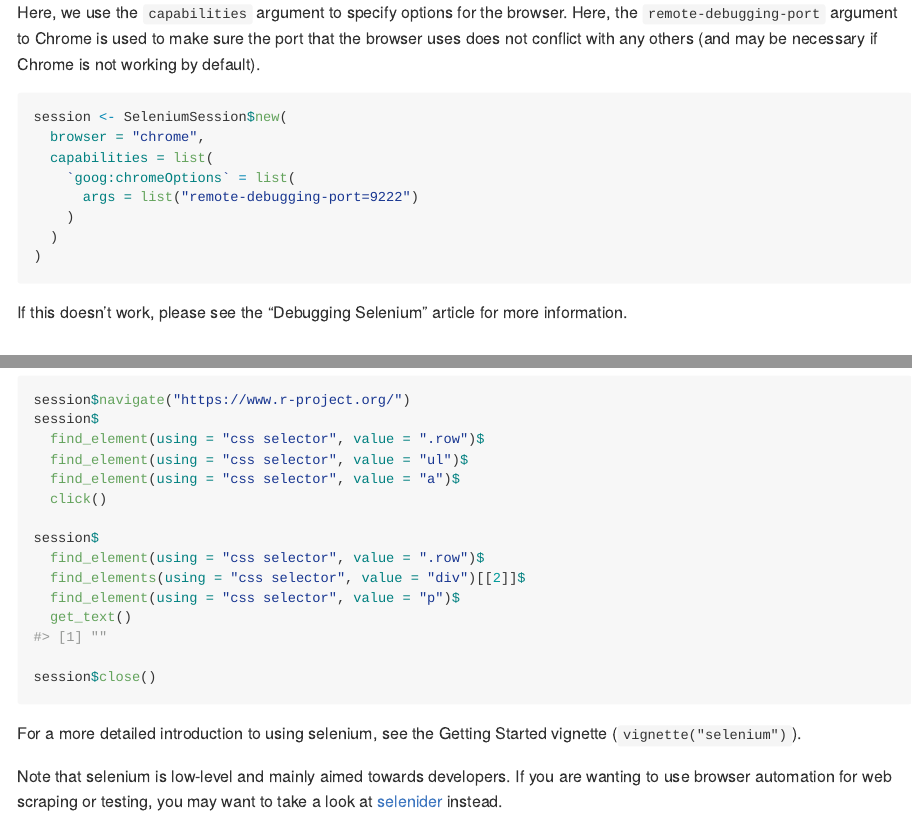
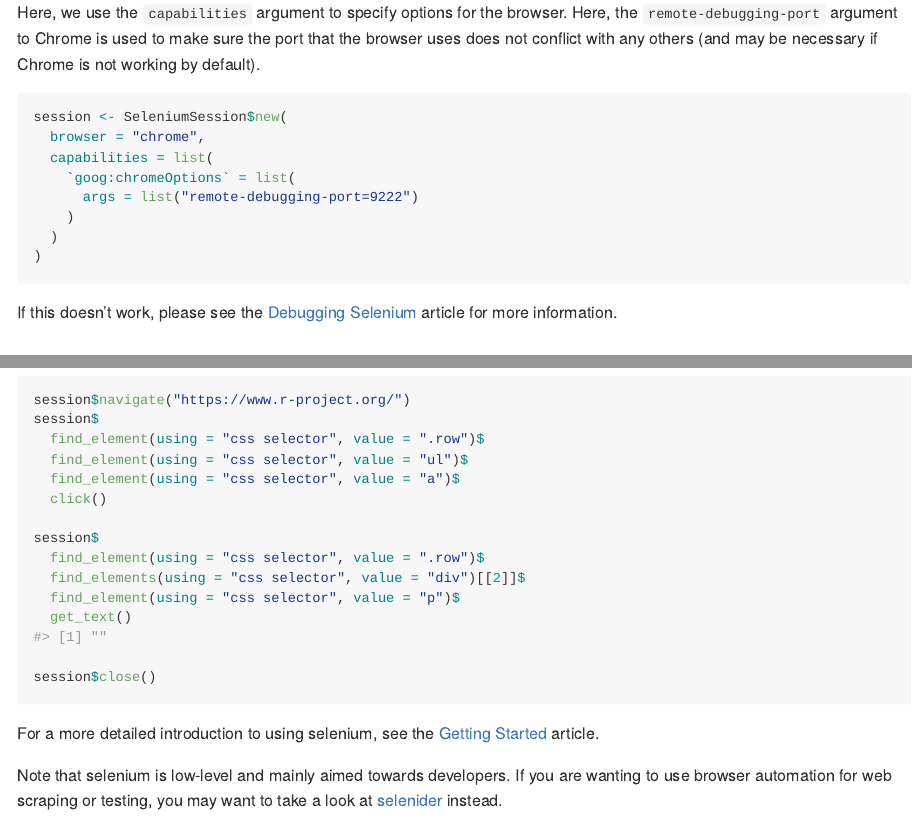
Before and after one commit to ashbythorpe/selenium-r, an R Markdown document (README.Rmd): the page in a window 1100 px wide, from 1650 px down, and a second part further down, joined at a grey line. The pictures show the output file README.md that the author committed with the source, drawn offline in the style of GitHub; badge pictures from the web are left out.

Commit message:
Link to articles in README

````diff
--- a/README.Rmd
+++ b/README.Rmd
@@ -109,7 +109,9 @@ session <- SeleniumSession$new(
 )
 ```
 
-If this doesn't work, please see the "Debugging Selenium" article for more information.
+If this doesn't work, please see the
+[Debugging Selenium](https://ashbythorpe.github.io/selenium-r/articles/debugging.html)
+article for more information.
 
 <!-- TODO: Make this vignette --->
 
@@ -136,8 +138,9 @@ session$
 session$close()
 ```
 
-For a more detailed introduction to using selenium, see the Getting
-Started vignette (`vignette("selenium")`).
+For a more detailed introduction to using selenium, see the
+[Getting Started](https://ashbythorpe.github.io/selenium-r/articles/selenium.html)
+article.
 <!-- TODO: Make this vignette --->
 
 Note that selenium is low-level and mainly aimed towards developers. If you are
````
Also changed, not shown: README.md.
